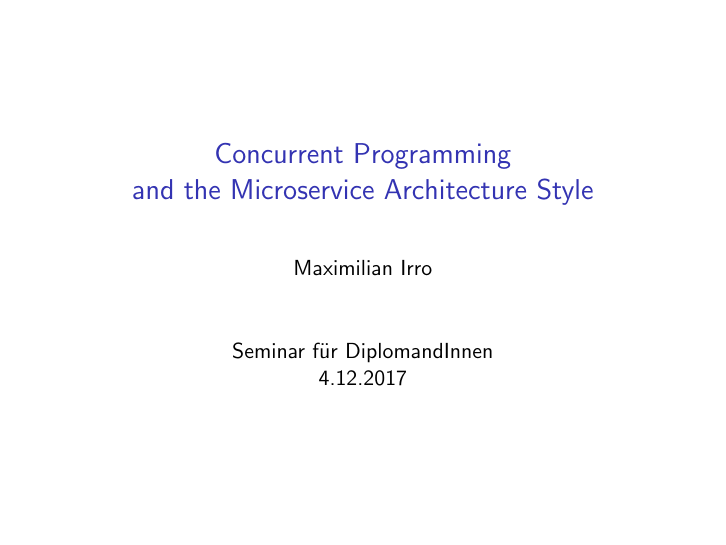
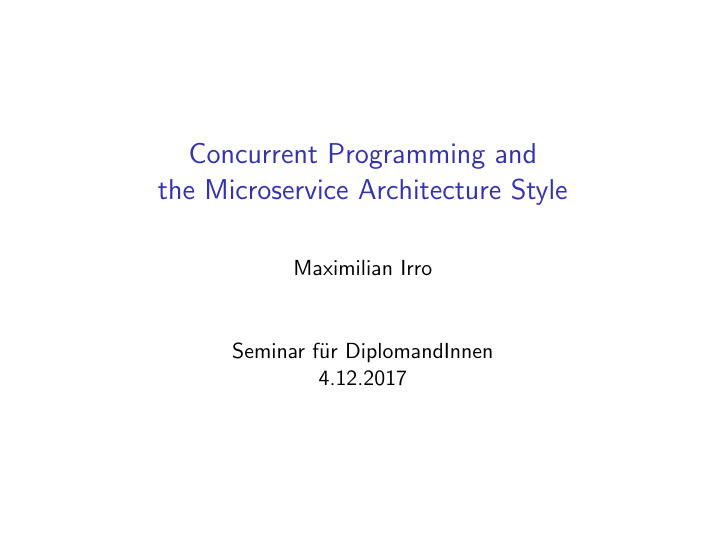
Before and after one commit to mpgirro/dipl, LaTeX slides (docs/slides1.tex): page 1 of 17. Compiled offline with pdfLaTeX.

Commit message:
updated slides1.tex

```diff
--- a/docs/slides1.tex
+++ b/docs/slides1.tex
@@ -19,7 +20,7 @@
 
 \newcommand\mydots{\hbox to 1em{.\hss.\hss.}}
 
-\title[Your Short Title]{Concurrent Programming\\and the Microservice Architecture Style}
+\title[Your Short Title]{Concurrent Programming and\\ the Microservice Architecture Style}
 \author{Maximilian Irro}
 \date{Seminar für DiplomandInnen\\4.12.2017}
 
```
Also changed, not shown: docs/slides1.tex (1 more changed lines).
